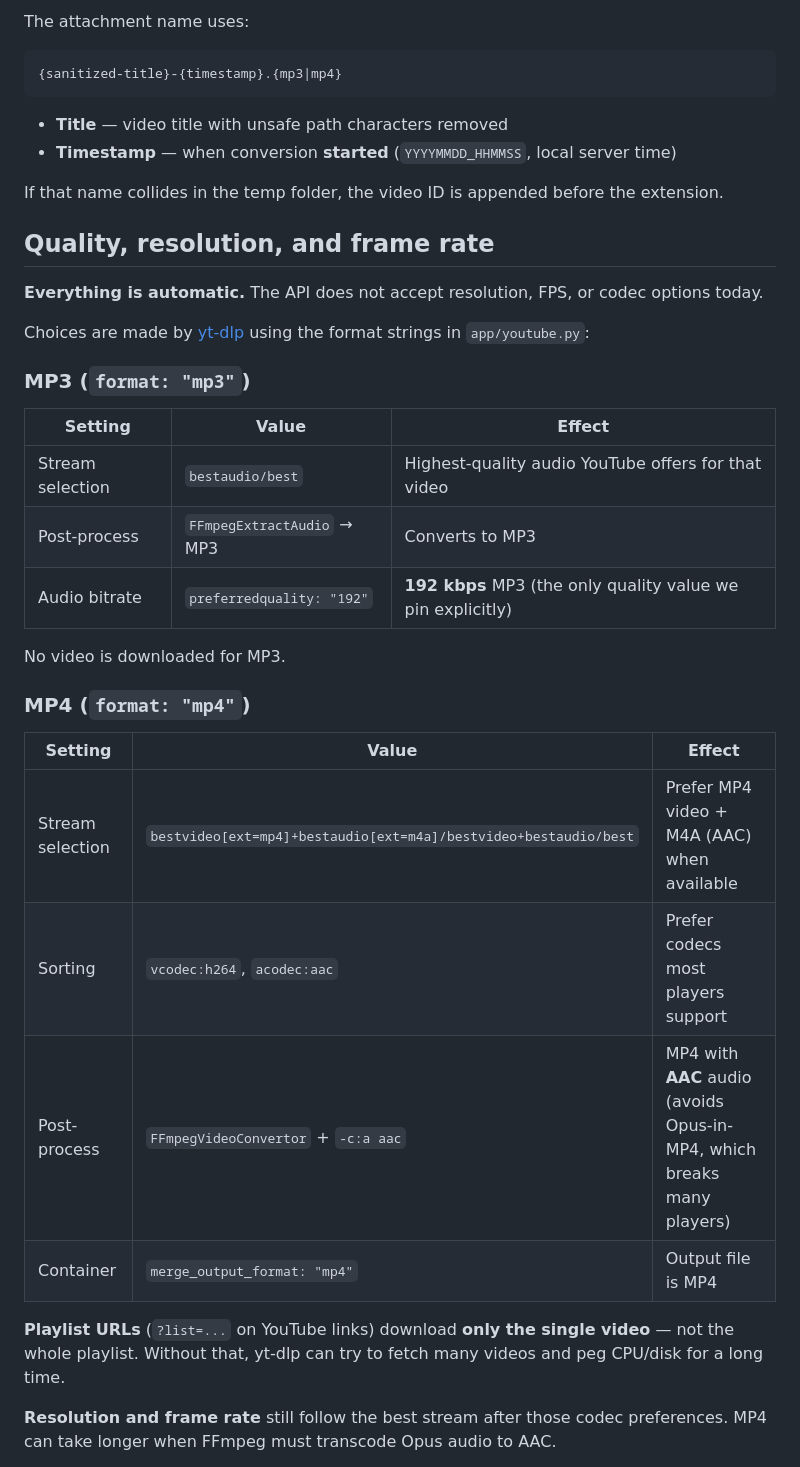
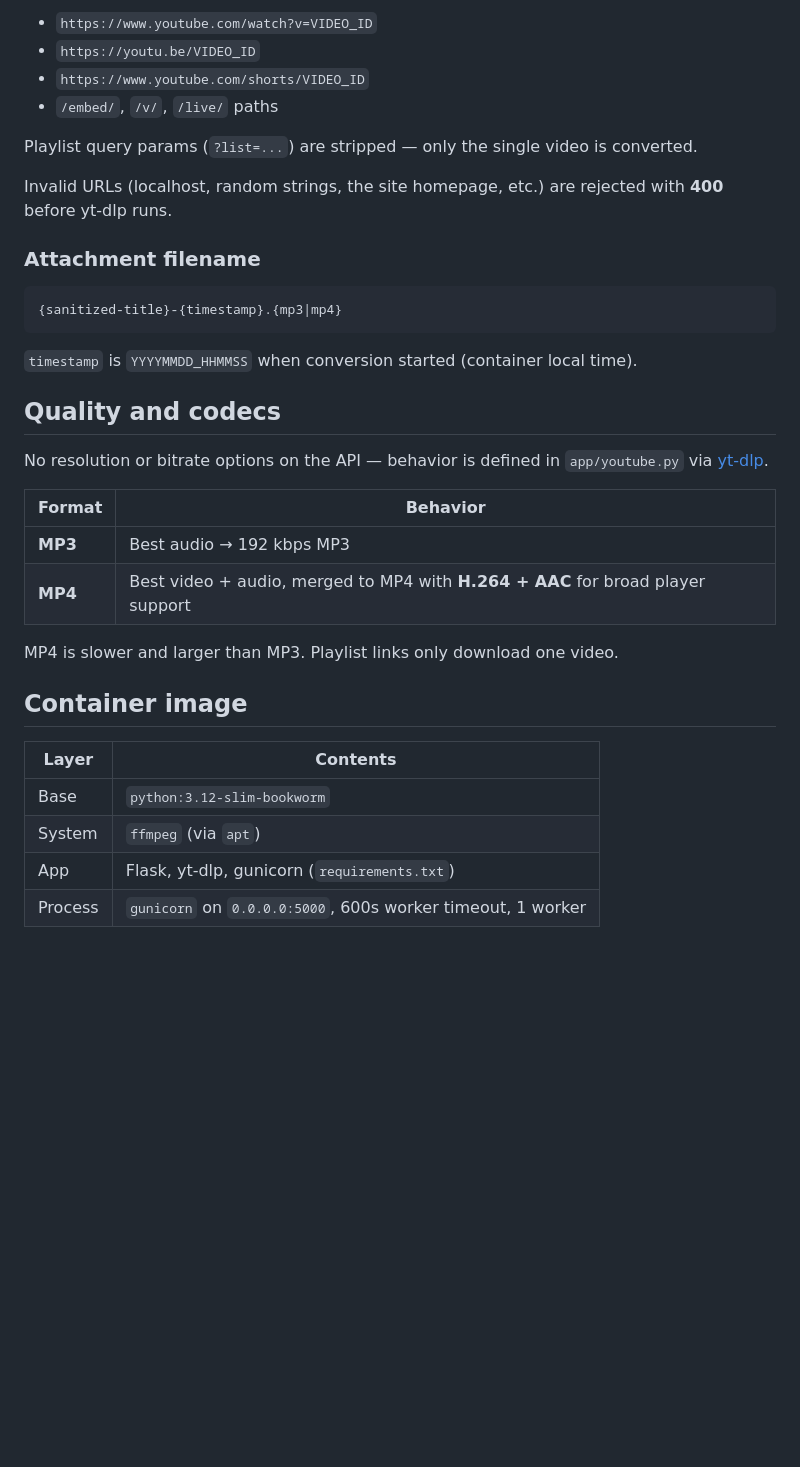
Before and after one commit to jiayishen21/ytdownload, a Markdown page: README.md, the part around one of its changes. Rendered like a GitHub page; blank space fills up the shorter version.

````diff
--- a/README.md
+++ b/README.md
@@ -73,41 +72,38 @@ Form fields (`url`, `format`) are also accepted if you are not sending JSON.
 
-The attachment name uses:
+- `https://www.youtube.com/watch?v=VIDEO_ID`
+- `https://youtu.be/VIDEO_ID`
+- `https://www.youtube.com/shorts/VIDEO_ID`
+- `/embed/`, `/v/`, `/live/` paths
+
+Playlist query params (`?list=...`) are stripped — only the single video is converted.
+
+Invalid URLs (localhost, random strings, the site homepage, etc.) are rejected with **400** before yt-dlp runs.
+
+### Attachment filename
 
 ```
 {sanitized-title}-{timestamp}.{mp3|mp4}
 ```
 
-- **Title** — video title with unsafe path characters removed
-- **Timestamp** — when conversion **started** (`YYYYMMDD_HHMMSS`, local server time)
+`timestamp` is `YYYYMMDD_HHMMSS` when conversion started (container local time).
 
-If that name collides in the temp folder, the video ID is appended before the extension.
+## Quality and codecs
 
-## Quality, resolution, and frame rate
+No resolution or bitrate options on the API — behavior is defined in `app/youtube.py` via [yt-dlp](https://github.com/yt-dlp/yt-dlp).
 
-**Everything is automatic.** The API does not accept resolution, FPS, or codec options today.
+| Format | Behavior |
+| ------ | -------- |
+| **MP3** | Best audio → 192 kbps MP3 |
+| **MP4** | Best video + audio, merged to MP4 with **H.264 + AAC** for broad player support |
 
-Choices are made by [yt-dlp](https://github.com/yt-dlp/yt-dlp) using the format strings in `app/youtube.py`:
+MP4 is slower and larger than MP3. Playlist links only download one video.
 
-### MP3 (`format: "mp3"`)
+## Container image
 
-| Setting          | Value                      | Effect                                                      |
-| ---------------- | -------------------------- | ----------------------------------------------------------- |
-| Stream selection | `bestaudio/best`           | Highest-quality audio YouTube offers for that video         |
-| Post-process     | `FFmpegExtractAudio` → MP3 | Converts to MP3                                             |
-| Audio bitrate    | `preferredquality: "192"`  | **192 kbps** MP3 (the only quality value we pin explicitly) |
+| Layer | Contents |
+| ----- | -------- |
+| Base | `python:3.12-slim-bookworm` |
+| System | `ffmpeg` (via `apt`) |
+| App | Flask, yt-dlp, gunicorn (`requirements.txt`) |
+| Process | `gunicorn` on `0.0.0.0:5000`, 600s worker timeout, 1 worker |
 
-No video is downloaded for MP3.
-
-### MP4 (`format: "mp4"`)
-
-| Setting          | Value | Effect |
-| ---------------- | ----- | ------ |
-| Stream selection | `bestvideo[ext=mp4]+bestaudio[ext=m4a]/bestvideo+bestaudio/best` | Prefer MP4 video + M4A (AAC) when available |
-| Sorting | `vcodec:h264`, `acodec:aac` | Prefer codecs most players support |
-| Post-process | `FFmpegVideoConvertor` + `-c:a aac` | MP4 with **AAC** audio (avoids Opus-in-MP4, which breaks many players) |
-| Container | `merge_output_format: "mp4"` | Output file is MP4 |
-
-**Playlist URLs** (`?list=...` on YouTube links) download **only the single video** — not the whole playlist. Without that, yt-dlp can try to fetch many videos and peg CPU/disk for a long time.
-
-**Resolution and frame rate** still follow the best stream after those codec preferences. MP4 can take longer when FFmpeg must transcode Opus audio to AAC.
-
````
Also changed, not shown: other parts of README.md (+88 -147 lines).
